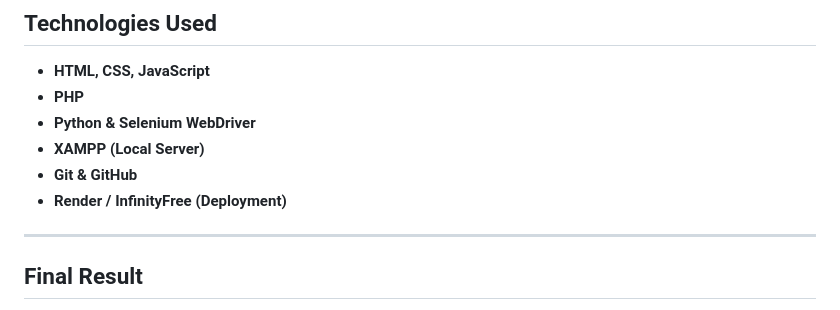
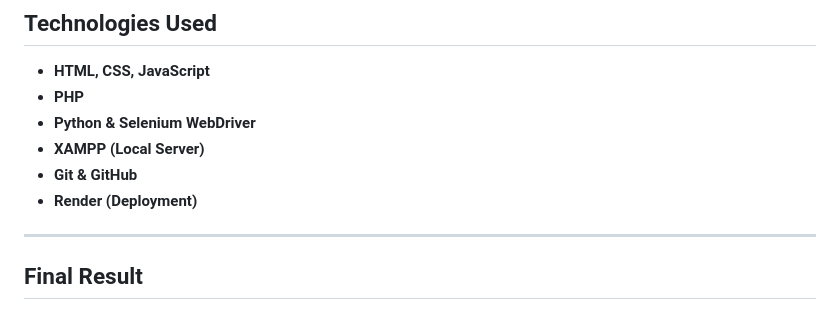
Before and after one commit to saisri267/dynamic-quiz-app, a Markdown page: README.md, the part around the change. Rendered like a GitHub page.

Commit message:
Update deployment section in README

```diff
--- a/README.md
+++ b/README.md
@@ -67,7 +67,7 @@ The project is deployed on **PHP-supported hosting platforms** such as **Infinit
 - **Python & Selenium WebDriver**
 - **XAMPP (Local Server)**
 - **Git & GitHub**
-- **Render / InfinityFree (Deployment)**
+- **Render (Deployment)**
 
 ---
 
```
